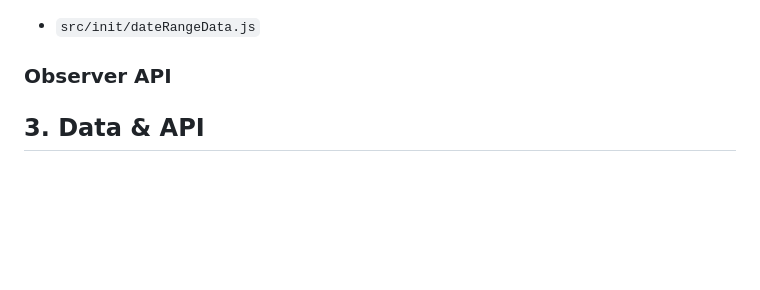
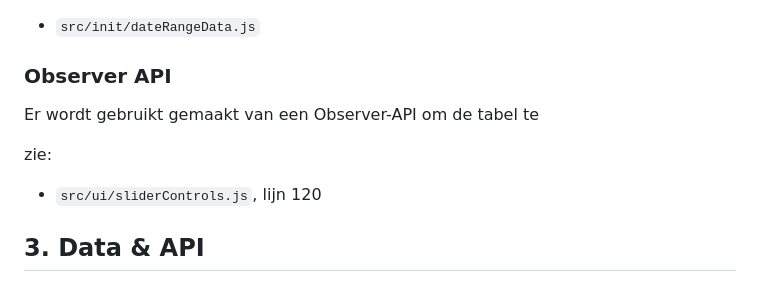
Before and after one commit to TomIgnoul/SimpleStockData, a Markdown page: README.md, the part around the change. Rendered like a GitHub page; blank space fills up the shorter version.

Commit message:
Readme progress

```diff
--- a/README.md
+++ b/README.md
@@ -115,6 +115,12 @@ Bijvoorbeeld bij het toevoegen/verwijderen van favorieten en het ophalen van geg
 
 ### Observer API
 
+Er wordt gebruikt gemaakt van een Observer-API om de tabel te
+
+zie:
+
+- `src/ui/sliderControls.js`, lijn 120
+
 ## 3. Data & API
 
 ### Fetch
```
